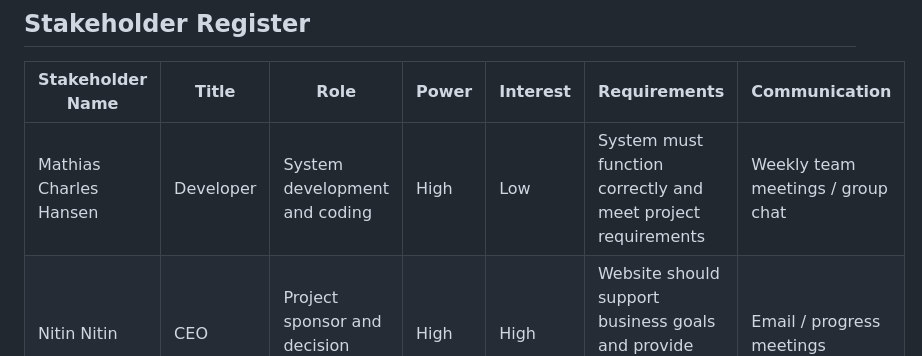
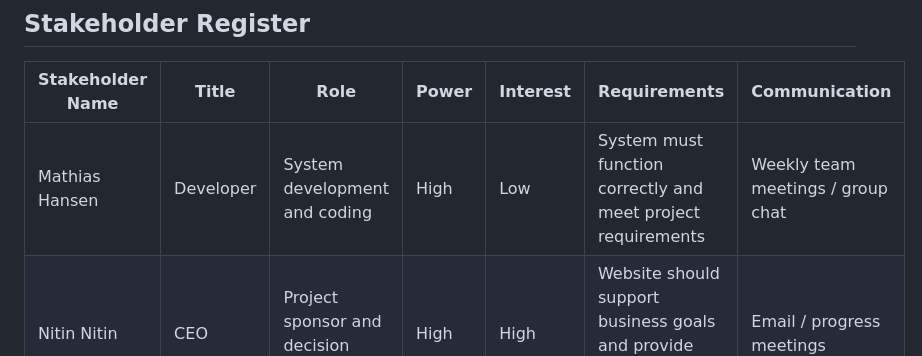
Before and after one commit to Mathias4595/Agile-Projects, a Markdown page: README.md, the part around the change. Rendered like a GitHub page.

Commit message:
Update README.md
Updated Names

```diff
--- a/README.md
+++ b/README.md
@@ -18,7 +18,7 @@ The meeting reports can be found in the `/Meeting Reports` folder in this reposi
 
 | Stakeholder Name | Title | Role | Power | Interest | Requirements | Communication |
 |-----------------|------|------|------|------|-------------|---------------|
-| Mathias Charles Hansen | Developer | System development and coding | High | Low | System must function correctly and meet project requirements | Weekly team meetings / group chat |
+| Mathias Hansen | Developer | System development and coding | High | Low | System must function correctly and meet project requirements | Weekly team meetings / group chat |
 | Nitin Nitin | CEO | Project sponsor and decision maker | High | High | Website should support business goals and provide good user experience | Email / progress meetings |
 | Olivia Cherry | UX Designer | Interface and user experience design | Low | High | Interface must be simple, clear and easy for users to navigate | Team meetings / group chat |
 | MD Ilful Hossain | Project Manager | Organising tasks and tracking project progress | High | High | Ensure the project is completed on time and tasks are coordinated | Weekly meetings |
```
